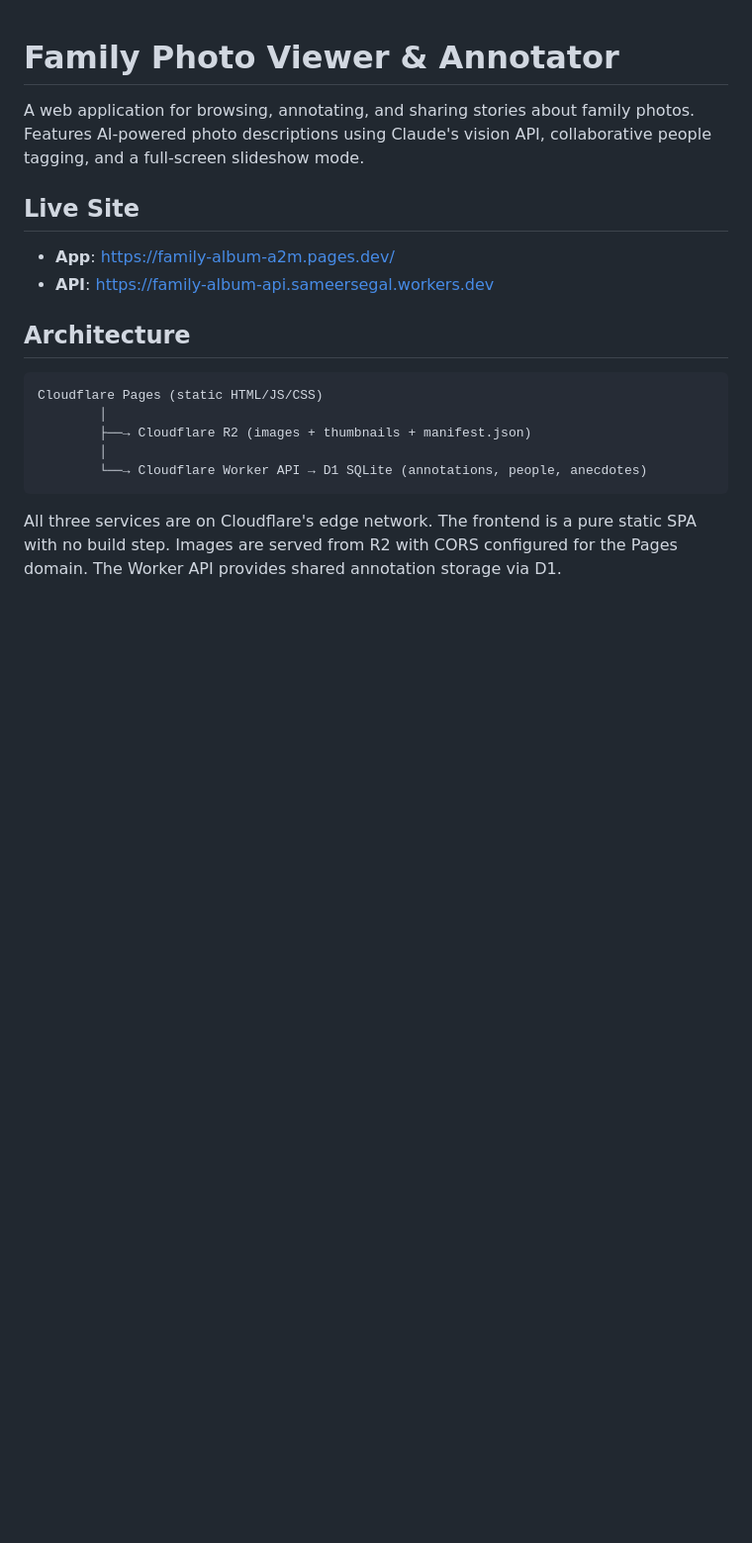
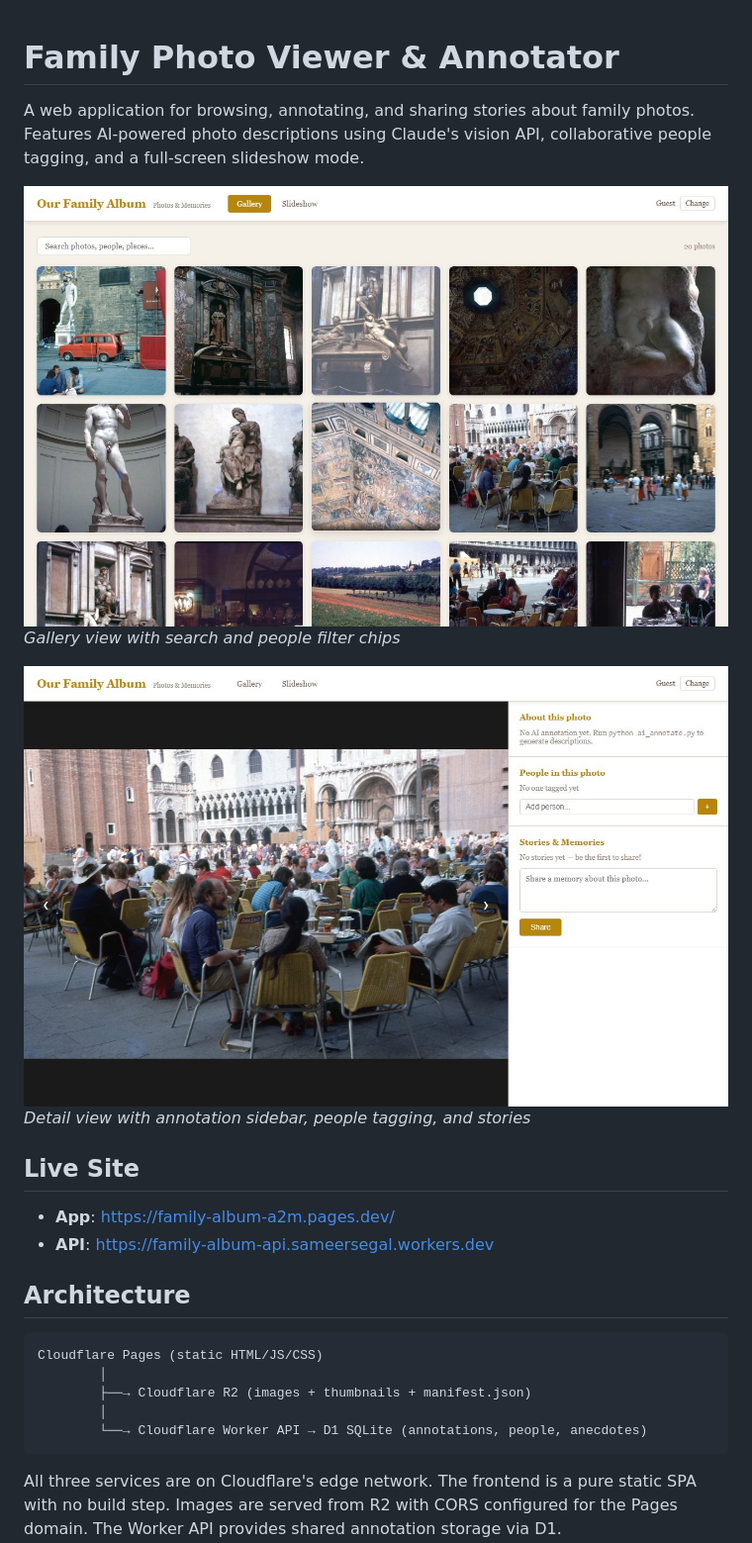
Before and after one commit to sameersegal/Family-Photo-Viewer-Annotator, a Markdown page: README.md, the part around the change. Shown at 99% size. Rendered like a GitHub page; pictures changed too: assets/screenshots/detail.jpg (added), assets/screenshots/gallery.jpg (added); blank space fills up the shorter version.

Commit message:
Add screenshots to README for open source sharing
Gallery and detail view screenshots showing the app with Italian
travel photos — no PII, suitable for public repo.

Co-Authored-By: Claude Opus 4.6 (1M context) <noreply@anthropic.com>

```diff
--- a/README.md
+++ b/README.md
@@ -1,6 +1,12 @@
 # Family Photo Viewer & Annotator
 
 A web application for browsing, annotating, and sharing stories about family photos. Features AI-powered photo descriptions using Claude's vision API, collaborative people tagging, and a full-screen slideshow mode.
+
+![Gallery View](assets/screenshots/gallery.jpg)
+*Gallery view with search and people filter chips*
+
+![Detail View](assets/screenshots/detail.jpg)
+*Detail view with annotation sidebar, people tagging, and stories*
 
 ## Live Site
 
```
